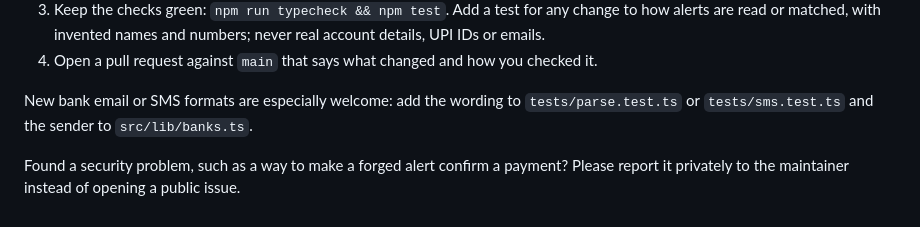
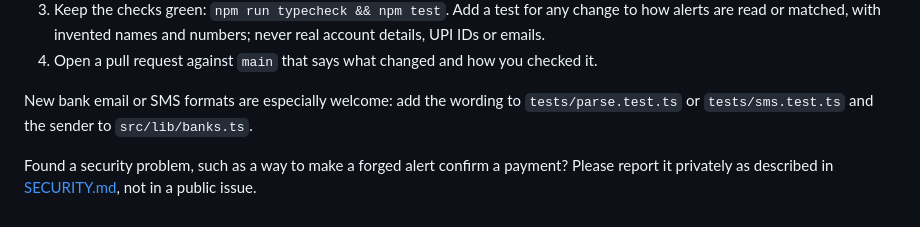
Before and after one commit to ashusoni-eng/mohur, a Markdown page: CONTRIBUTING.md, the part around the change. Drawn GitHub-style.

```diff
--- a/CONTRIBUTING.md
+++ b/CONTRIBUTING.md
@@ -11,5 +11,4 @@ Thanks for helping. Changes reach `main` through pull requests only.
 New bank email or SMS formats are especially welcome: add the wording to `tests/parse.test.ts` or `tests/sms.test.ts`
 and the sender to `src/lib/banks.ts`.
 
-Found a security problem, such as a way to make a forged alert confirm a payment? Please report it privately to the
-maintainer instead of opening a public issue.
+Found a security problem, such as a way to make a forged alert confirm a payment? Please report it privately as described in [SECURITY.md](SECURITY.md), not in a public issue.
```
Also changed, not shown: .github/pull_request_template.md (added, +5 -0 lines), README.md (+48 -8 lines), SECURITY.md (added, +5 -0 lines), docs/checkout.png, docs/dashboard.png (added), docs/paid.png (added), docs/social-preview.png (added), public/og.png (added), 7 other files.
